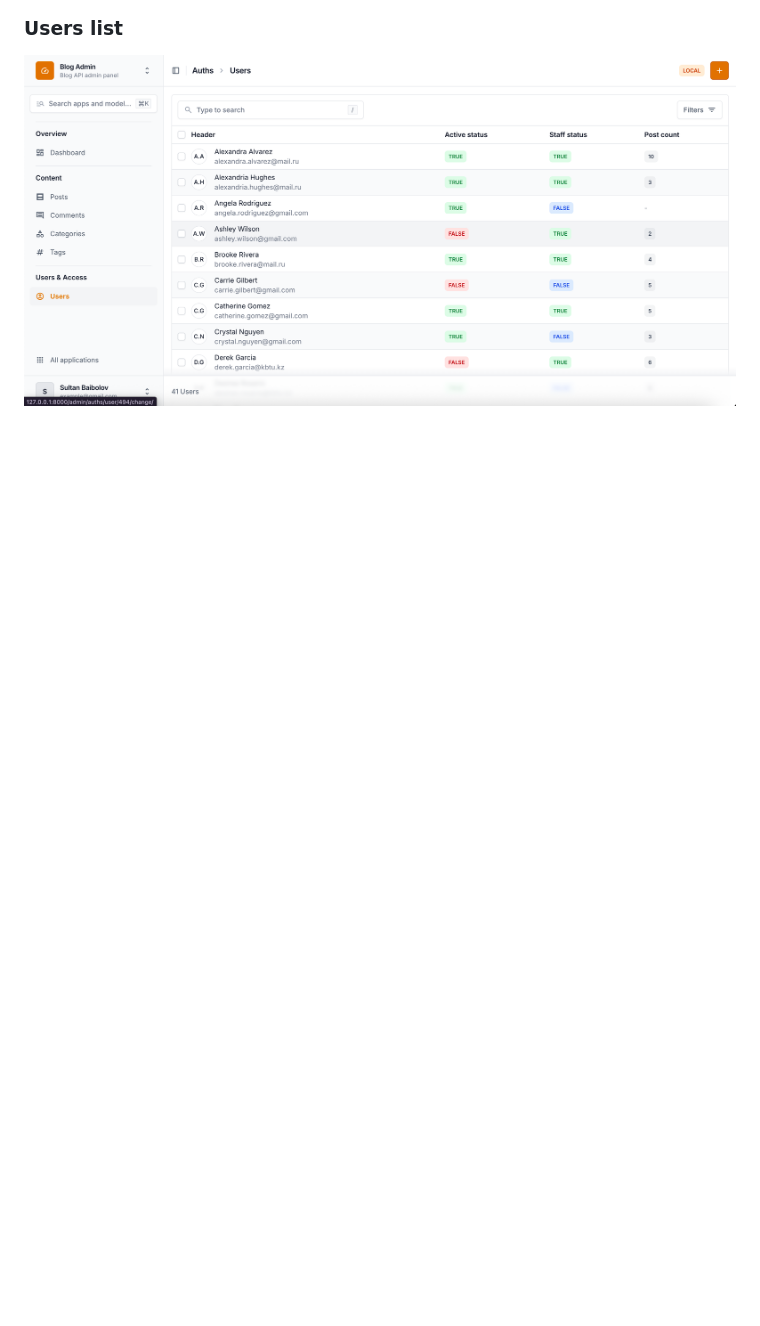
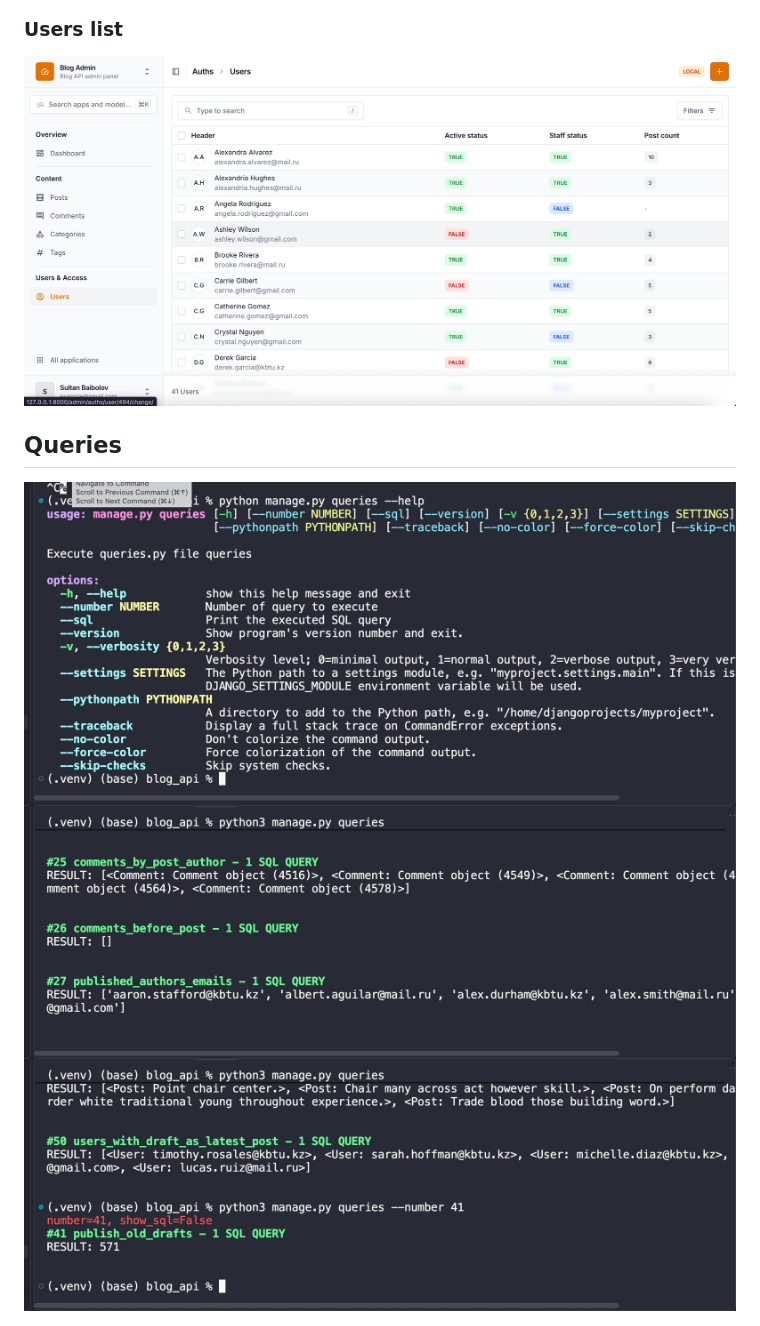
Before and after one commit to s0litary0/blog-api, a Markdown page: README.md, the part around the change. GitHub-like rendering; pictures changed too: docs/screenshots/queries_help.png (added), docs/screenshots/query_26.png (added), docs/screenshots/query_41.png (added); blank space fills up the shorter version.

Commit message:
Add: 50 queries, queries Command

```diff
--- a/README.md
+++ b/README.md
@@ -25,3 +25,9 @@
 
 ### Users list
 <img src="./docs/screenshots/users_list.png" alt="Admin users preview">
+
+## Queries
+<img src="./docs/screenshots/queries_help.png" alt="Queries command help">
+
+<img src="./docs/screenshots/query_26.png" alt="Query 26">
+<img src="./docs/screenshots/query_41.png" alt="Query 41">
```
Also changed, not shown: 6 other files.
